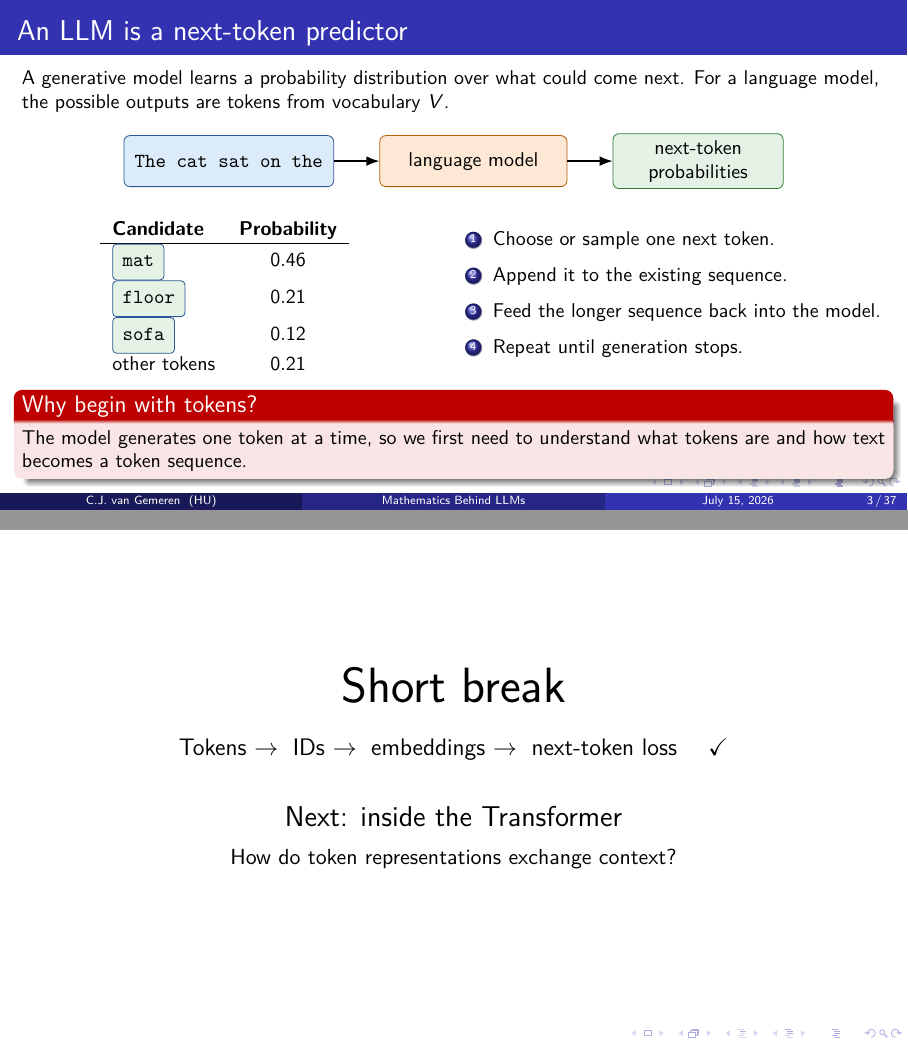
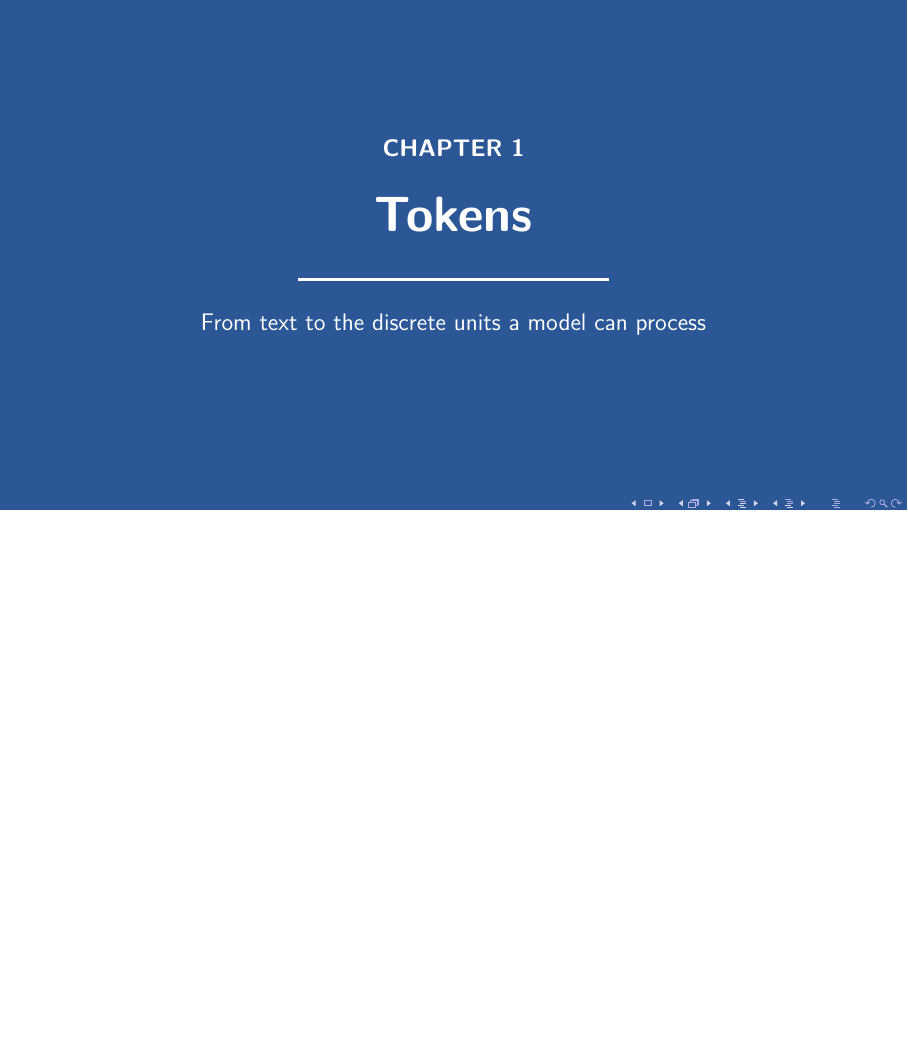
Before and after one commit to uashogeschoolutrecht/llm-presentation, LaTeX slides (presentation/main.tex, which reads presentation/sections/02-embeddings.tex): pages 3 and 18 of 37 before the commit and page 3 of 39 after it, the two joined at a grey line, the shorter picture padded with empty space. Compiled offline with pdfLaTeX.

Commit message:
chore: commit all current changes

```diff
--- a/presentation/main.tex
+++ b/presentation/main.tex
@@ -26,6 +26,35 @@
 \definecolor{tokengreenborder}{HTML}{2E7D32}
 \definecolor{tensorpurple}{HTML}{EEE6F7}
 \definecolor{tensorpurpleborder}{HTML}{6A3D9A}
+
+% Give each major topic a clear, consistent chapter boundary.
+\AtBeginSection[]{
+  \begingroup
+  \setbeamercolor{background canvas}{bg=tokenblueborder}
+  \begin{frame}[plain,noframenumbering]
+    \color{white}
+    \vfill
+    \centering
+    {\large\bfseries\MakeUppercase{Chapter \insertsectionnumber}\par}
+
+    \vspace{0.7em}
+    {\usebeamerfont{title}\Huge\bfseries\insertsectionhead\par}
+
+    \vspace{1.0em}
+    \rule{0.36\textwidth}{1.2pt}
+
+    \vspace{1.0em}
+    {\large
+      \ifcase\insertsectionnumber
+      \or From text to the discrete units a model can process
+      \or From token IDs to learned numerical representations
+      \or From static vectors to context-aware representations
+      \fi
+      \par}
+    \vfill
+  \end{frame}
+  \endgroup
+}
 
 \newcommand{\tokenbox}[2][tokenblue]{%
   \tikz[baseline= (token.base)]{%
--- a/presentation/sections/02-embeddings.tex
+++ b/presentation/sections/02-embeddings.tex
@@ -503,25 +503,6 @@
   \end{alertblock}
 \end{frame}
 
-\begin{frame}[plain]
-  \centering
-  \vfill
-
-  {\Huge Short break}
-
-  \vspace{1.2em}
-  {\large Tokens \(\rightarrow{}\) IDs \(\rightarrow{}\) embeddings \(\rightarrow{}\)
-  next-token loss \quad \checkmark}
-
-  \vspace{2.0em}
-  {\Large Next: inside the Transformer}
-
-  \vspace{0.5em}
-  {\normalsize How do token representations exchange context?}
-
-  \vfill
-\end{frame}
-
 \begin{frame}{A token sequence becomes a matrix}
   \small
   \begin{center}
```
Also changed, not shown: pyproject.toml (+6 -1 lines), 3 other files.
